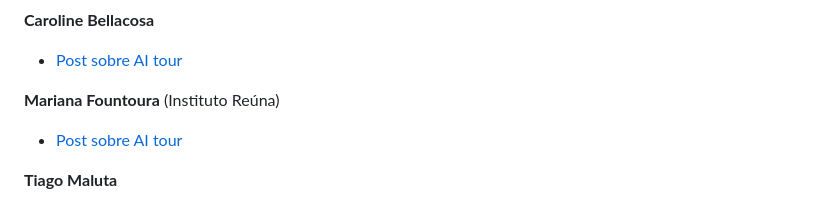
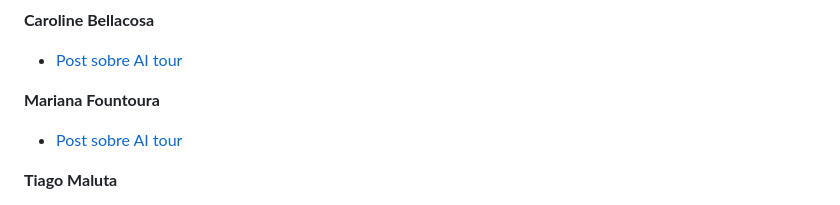
Before and after one commit to maluta/maluta.github.com, a Markdown page: _posts/2024-05-26-ai-tour.md, the part around one of its changes. GitHub-like rendering.

```diff
--- a/_posts/2024-05-26-ai-tour.md
+++ b/_posts/2024-05-26-ai-tour.md
@@ -30,7 +30,7 @@ draft: false
 **Caroline Bellacosa**
 - [Post sobre AI tour](https://www.linkedin.com/posts/carolinebellacosa_em-2017-tive-a-oportunidade-de-visitar-o-activity-7198623643709370369-8URw)
 
-**Mariana Fountoura** (Instituto Reúna)
+**Mariana Fountoura**
 - [Post sobre AI tour](https://www.linkedin.com/feed/update/urn:li:activity:7200011871830056960?updateEntityUrn=urn%3Ali%3Afs_feedUpdate%3A%28V2%2Curn%3Ali%3Aactivity%3A7200011871830056960%29)
 
 **Tiago Maluta**
```
Also changed, not shown: other parts of _posts/2024-05-26-ai-tour.md (+1 -1 lines).
